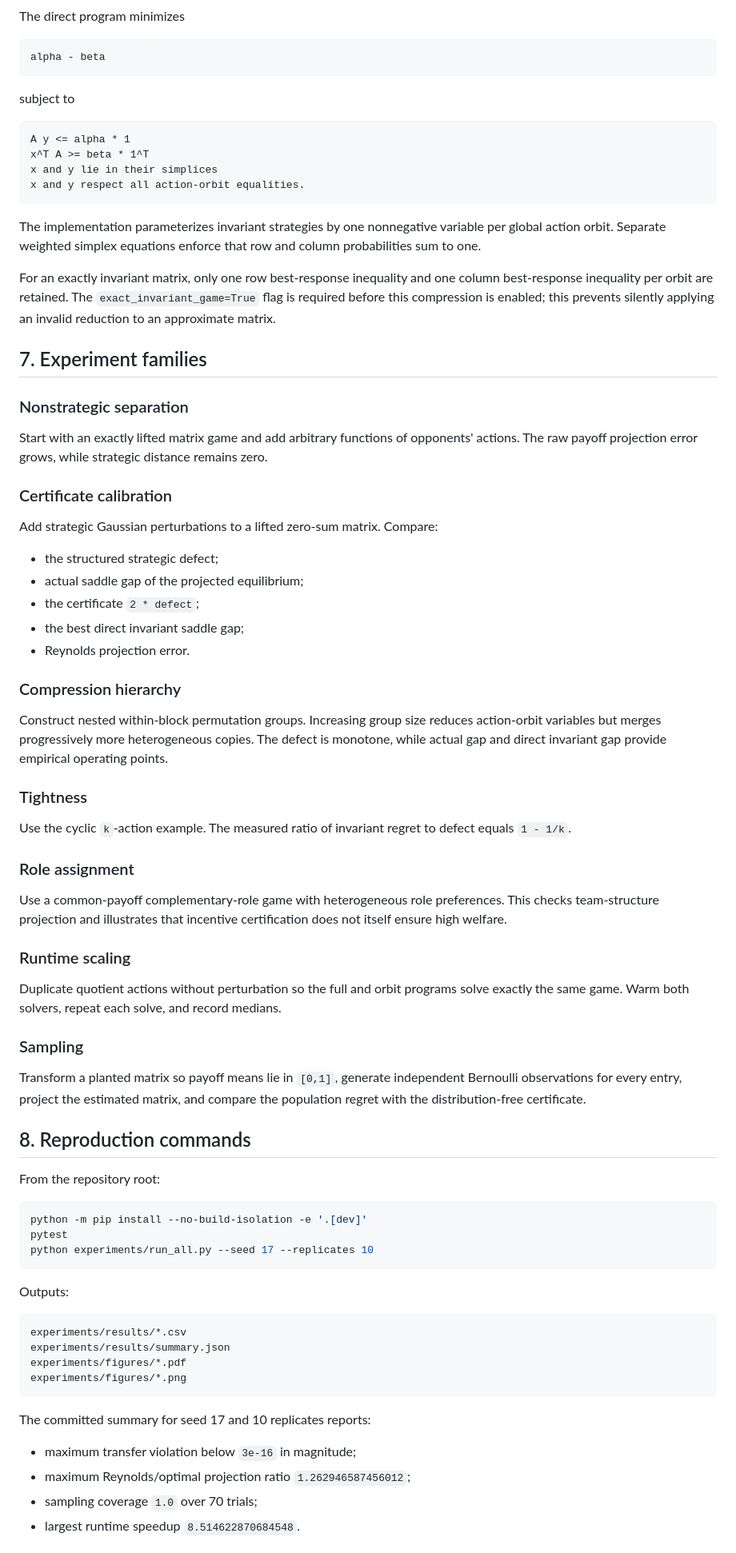
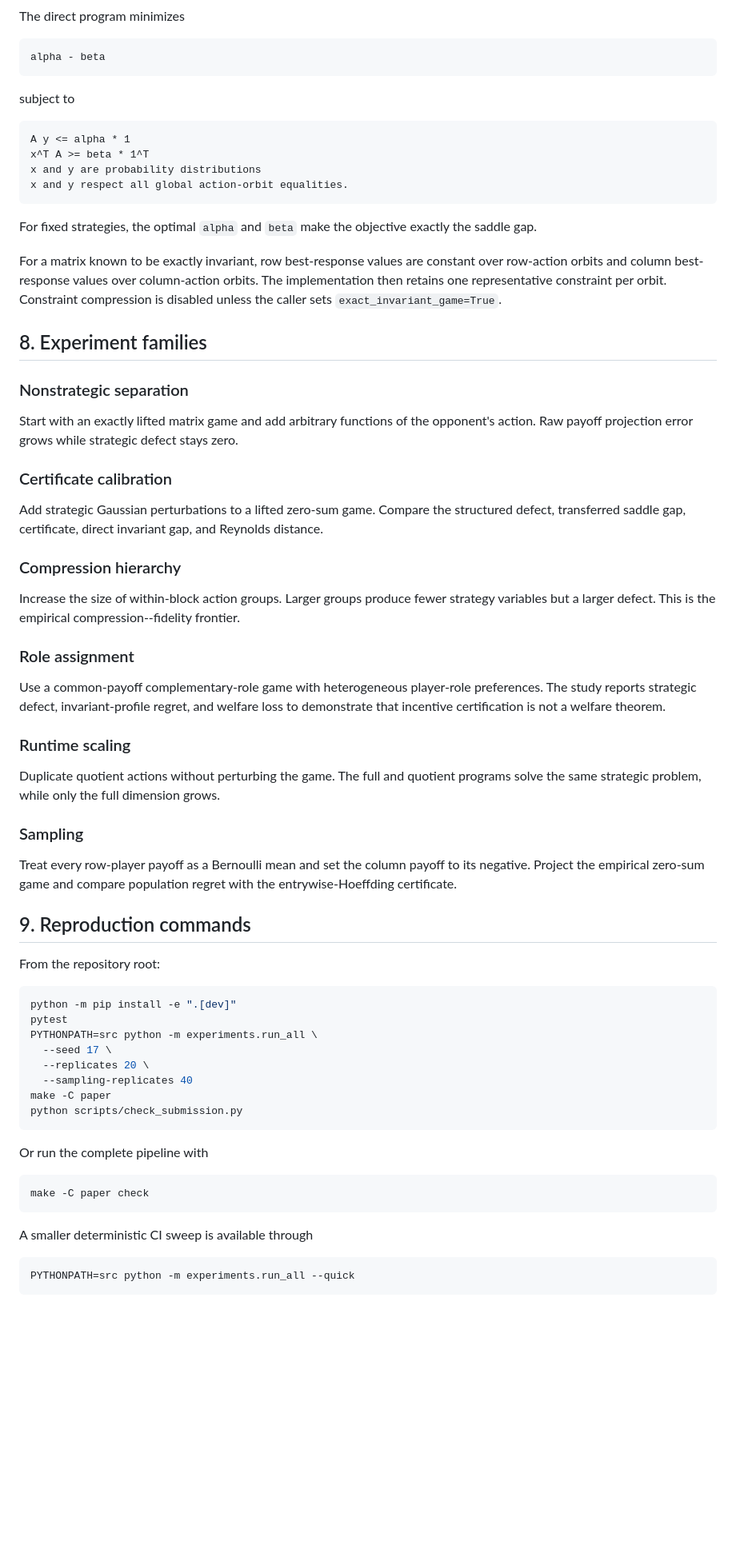
Before and after one commit to jingxuxie/game-almost-symmetric, a Markdown page: notes/proof_notes_algorithms.md, the part around one of its changes. Shown at 80% size. GitHub-like rendering; blank space fills up the shorter version.

Commit message:
Update algorithm notes for certified witnesses and sharp constants

````diff
--- a/notes/proof_notes_algorithms.md
+++ b/notes/proof_notes_algorithms.md
@@ -109,73 +187,81 @@ subject to
 ```text
 A y <= alpha * 1
 x^T A >= beta * 1^T
-x and y lie in their simplices
-x and y respect all action-orbit equalities.
+x and y are probability distributions
+x and y respect all global action-orbit equalities.
 ```
 
-The implementation parameterizes invariant strategies by one nonnegative variable per global action orbit. Separate weighted simplex equations enforce that row and column probabilities sum to one.
+For fixed strategies, the optimal `alpha` and `beta` make the objective exactly
+the saddle gap.
 
-For an exactly invariant matrix, only one row best-response inequality and one column best-response inequality per orbit are retained. The `exact_invariant_game=True` flag is required before this compression is enabled; this prevents silently applying an invalid reduction to an approximate matrix.
+For a matrix known to be exactly invariant, row best-response values are
+constant over row-action orbits and column best-response values over
+column-action orbits. The implementation then retains one representative
+constraint per orbit. Constraint compression is disabled unless the caller
+sets `exact_invariant_game=True`.
 
-## 7. Experiment families
+## 8. Experiment families
 
 ### Nonstrategic separation
 
-Start with an exactly lifted matrix game and add arbitrary functions of opponents' actions. The raw payoff projection error grows, while strategic distance remains zero.
+Start with an exactly lifted matrix game and add arbitrary functions of the
+opponent's action. Raw payoff projection error grows while strategic defect
+stays zero.
 
 ### Certificate calibration
 
-Add strategic Gaussian perturbations to a lifted zero-sum matrix. Compare:
-
-- the structured strategic defect;
-- actual saddle gap of the projected equilibrium;
-- the certificate `2 * defect`;
-- the best direct invariant saddle gap;
-- Reynolds projection error.
+Add strategic Gaussian perturbations to a lifted zero-sum game. Compare the
+structured defect, transferred saddle gap, certificate, direct invariant gap,
+and Reynolds distance.
 
 ### Compression hierarchy
 
-Construct nested within-block permutation groups. Increasing group size reduces action-orbit variables but merges progressively more heterogeneous copies. The defect is monotone, while actual gap and direct invariant gap provide empirical operating points.
-
-### Tightness
-
-Use the cyclic `k`-action example. The measured ratio of invariant regret to defect equals `1 - 1/k`.
+Increase the size of within-block action groups. Larger groups produce fewer
+strategy variables but a larger defect. This is the empirical
+compression--fidelity frontier.
 
 ### Role assignment
 
-Use a common-payoff complementary-role game with heterogeneous role preferences. This checks team-structure projection and illustrates that incentive certification does not itself ensure high welfare.
+Use a common-payoff complementary-role game with heterogeneous player-role
+preferences. The study reports strategic defect, invariant-profile regret, and
+welfare loss to demonstrate that incentive certification is not a welfare
+theorem.
 
 ### Runtime scaling
 
-Duplicate quotient actions without perturbation so the full and orbit programs solve exactly the same game. Warm both solvers, repeat each solve, and record medians.
+Duplicate quotient actions without perturbing the game. The full and quotient
+programs solve the same strategic problem, while only the full dimension grows.
 
 ### Sampling
 
-Transform a planted matrix so payoff means lie in `[0,1]`, generate independent Bernoulli observations for every entry, project the estimated matrix, and compare the population regret with the distribution-free certificate.
+Treat every row-player payoff as a Bernoulli mean and set the column payoff to
+its negative. Project the empirical zero-sum game and compare population regret
+with the entrywise-Hoeffding certificate.
 
-## 8. Reproduction commands
+## 9. Reproduction commands
 
 From the repository root:
 
 ```bash
-python -m pip install --no-build-isolation -e '.[dev]'
+python -m pip install -e ".[dev]"
 pytest
-python experiments/run_all.py --seed 17 --replicates 10
+PYTHONPATH=src python -m experiments.run_all \
+  --seed 17 \
+  --replicates 20 \
+  --sampling-replicates 40
+make -C paper
+python scripts/check_submission.py
 ```
 
-Outputs:
+Or run the complete pipeline with
 
-```text
-experiments/results/*.csv
-experiments/results/summary.json
-experiments/figures/*.pdf
-experiments/figures/*.png
+```bash
+make -C paper check
 ```
 
-The committed summary for seed 17 and 10 replicates reports:
+A smaller deterministic CI sweep is available through
 
-- maximum transfer violation below `3e-16` in magnitude;
-- maximum Reynolds/optimal projection ratio `1.262946587456012`;
-- sampling coverage `1.0` over 70 trials;
-- largest runtime speedup `8.514622870684548`.
+```bash
+PYTHONPATH=src python -m experiments.run_all --quick
+```
 
````
Also changed, not shown: other parts of notes/proof_notes_algorithms.md (+142 -47 lines).
